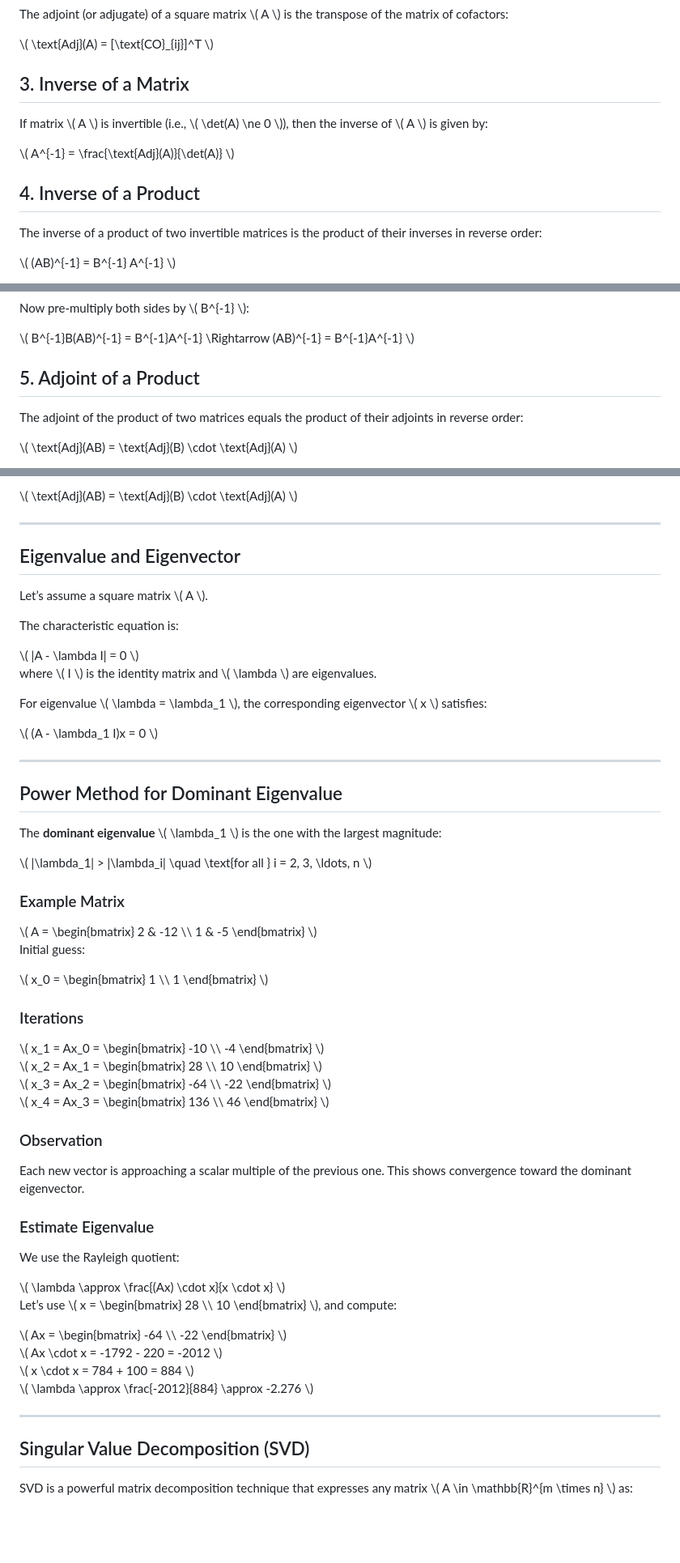
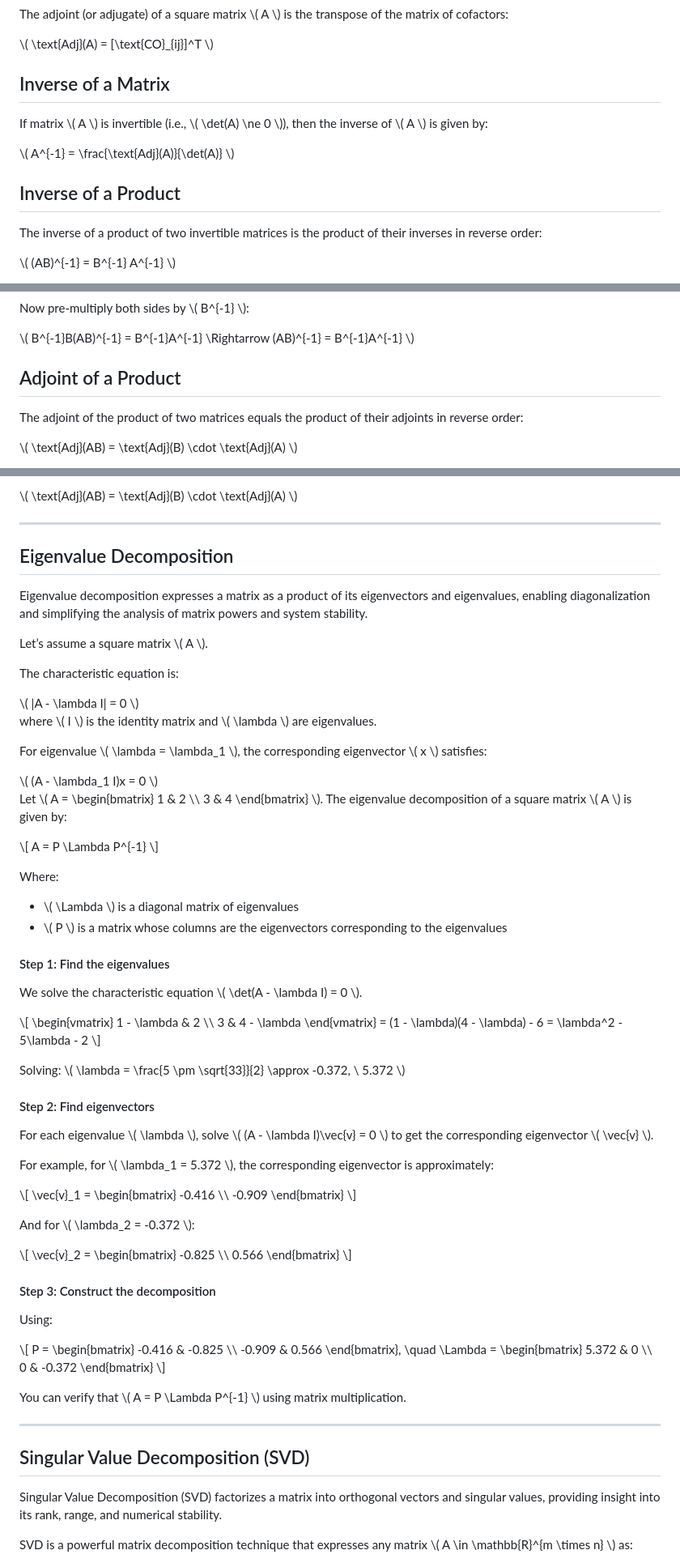
Before and after one commit to virtual-labs/exp-matrix-decompositions-iitd, a Markdown page: experiment/theory.md, 3 parts joined by grey strips. Shown at 81% size. GitHub-like rendering; blank space fills up the shorter version.

```diff
--- a/experiment/theory.md
+++ b/experiment/theory.md
@@ -128,11 +126,11 @@
 <p>The adjoint (or adjugate) of a square matrix \( A \) is the transpose of the matrix of cofactors:</p>
 <p>\( \text{Adj}(A) = [\text{CO}_{ij}]^T \)</p>
 
-<h2>3. Inverse of a Matrix</h2>
+<h2>Inverse of a Matrix</h2>
 <p>If matrix \( A \) is invertible (i.e., \( \det(A) \ne 0 \)), then the inverse of \( A \) is given by:</p>
 <p>\( A^{-1} = \frac{\text{Adj}(A)}{\det(A)} \)</p>
 
-<h2>4. Inverse of a Product</h2>
+<h2>Inverse of a Product</h2>
 <p>The inverse of a product of two invertible matrices is the product of their inverses in reverse order:</p>
 <p>\( (AB)^{-1} = B^{-1} A^{-1} \)</p>
 <p><strong>Proof:</strong></p>
@@ -143,7 +141,7 @@
 <p>Now pre-multiply both sides by \( B^{-1} \):</p>
 <p>\( B^{-1}B(AB)^{-1} = B^{-1}A^{-1} \Rightarrow (AB)^{-1} = B^{-1}A^{-1} \)</p>
 
-<h2>5. Adjoint of a Product</h2>
+<h2>Adjoint of a Product</h2>
 <p>The adjoint of the product of two matrices equals the product of their adjoints in reverse order:</p>
 <p>\( \text{Adj}(AB) = \text{Adj}(B) \cdot \text{Adj}(A) \)</p>
 
@@ -160,8 +158,8 @@
 <p>\( \text{Adj}(AB) = \text{Adj}(B) \cdot \text{Adj}(A) \)</p>
 
 <hr>
-<h2 id = "ev">Eigenvalue and Eigenvector</h2>
-
+<h2 id = "ev">Eigenvalue Decomposition</h2>
+<p>Eigenvalue decomposition expresses a matrix as a product of its eigenvectors and eigenvalues, enabling diagonalization and simplifying the analysis of matrix powers and system stability.</p>
 <p>Let’s assume a square matrix \( A \).</p>
 
 <p>The characteristic equation is:</p>
@@ -170,50 +168,55 @@
 
 <p>For eigenvalue \( \lambda = \lambda_1 \), the corresponding eigenvector \( x \) satisfies:</p>
 <div class="math-left">\( (A - \lambda_1 I)x = 0 \)</div>
+<p>Let \( A = \begin{bmatrix} 1 & 2 \\ 3 & 4 \end{bmatrix} \). The eigenvalue decomposition of a square matrix \( A \) is given by:</p>
+<p>\[
+A = P \Lambda P^{-1}
+\]</p>
+<p>Where:</p>
+<ul>
+  <li>\( \Lambda \) is a diagonal matrix of eigenvalues</li>
+  <li>\( P \) is a matrix whose columns are the eigenvectors corresponding to the eigenvalues</li>
+</ul>
 
-<hr>
+<h4>Step 1: Find the eigenvalues</h4>
+<p>We solve the characteristic equation \( \det(A - \lambda I) = 0 \).</p>
+<p>\[
+\begin{vmatrix}
+1 - \lambda & 2 \\
+3 & 4 - \lambda
+\end{vmatrix} = (1 - \lambda)(4 - \lambda) - 6 = \lambda^2 - 5\lambda - 2
+\]</p>
+<p>Solving: \( \lambda = \frac{5 \pm \sqrt{33}}{2} \approx -0.372, \ 5.372 \)</p>
 
-<h2>Power Method for Dominant Eigenvalue</h2>
-<p>The <strong>dominant eigenvalue</strong> \( \lambda_1 \) is the one with the largest magnitude:</p>
-<div class="math-left">\( |\lambda_1| > |\lambda_i| \quad \text{for all } i = 2, 3, \ldots, n \)</div>
+<h4>Step 2: Find eigenvectors</h4>
+<p>For each eigenvalue \( \lambda \), solve \( (A - \lambda I)\vec{v} = 0 \) to get the corresponding eigenvector \( \vec{v} \).</p>
+<p>For example, for \( \lambda_1 = 5.372 \), the corresponding eigenvector is approximately:</p>
+<p>\[
+\vec{v}_1 = \begin{bmatrix} -0.416 \\ -0.909 \end{bmatrix}
+\]</p>
+<p>And for \( \lambda_2 = -0.372 \):</p>
+<p>\[
+\vec{v}_2 = \begin{bmatrix} -0.825 \\ 0.566 \end{bmatrix}
+\]</p>
 
-<h3>Example Matrix</h3>
-<div class="math-left">
-  \( A = \begin{bmatrix} 2 & -12 \\ 1 & -5 \end{bmatrix} \)
-</div>
-
-<p>Initial guess:</p>
-<div class="math-left">
-  \( x_0 = \begin{bmatrix} 1 \\ 1 \end{bmatrix} \)
-</div>
-
-<h3>Iterations</h3>
-<div class="math-left">
-  \( x_1 = Ax_0 = \begin{bmatrix} -10 \\ -4 \end{bmatrix} \) <br>
-  \( x_2 = Ax_1 = \begin{bmatrix} 28 \\ 10 \end{bmatrix} \) <br>
-  \( x_3 = Ax_2 = \begin{bmatrix} -64 \\ -22 \end{bmatrix} \) <br>
-  \( x_4 = Ax_3 = \begin{bmatrix} 136 \\ 46 \end{bmatrix} \)
-</div>
-
-<h3>Observation</h3>
-<p>Each new vector is approaching a scalar multiple of the previous one. This shows convergence toward the dominant eigenvector.</p>
-
-<h3>Estimate Eigenvalue</h3>
-<p>We use the Rayleigh quotient:</p>
-<div class="math-left">
-  \( \lambda \approx \frac{(Ax) \cdot x}{x \cdot x} \)
-</div>
-
-<p>Let’s use \( x = \begin{bmatrix} 28 \\ 10 \end{bmatrix} \), and compute:</p>
-<div class="math-left">
-  \( Ax = \begin{bmatrix} -64 \\ -22 \end{bmatrix} \) <br>
-  \( Ax \cdot x = -1792 - 220 = -2012 \) <br>
-  \( x \cdot x = 784 + 100 = 884 \) <br>
-  \( \lambda \approx \frac{-2012}{884} \approx -2.276 \)
-</div>
+<h4>Step 3: Construct the decomposition</h4>
+<p>Using:</p>
+<p>\[
+P = \begin{bmatrix}
+-0.416 & -0.825 \\
+-0.909 & 0.566
+\end{bmatrix},
+\quad
+\Lambda = \begin{bmatrix}
+5.372 & 0 \\
+0 & -0.372
+\end{bmatrix}
+\]</p>
+<p>You can verify that \( A = P \Lambda P^{-1} \) using matrix multiplication.</p>
 
 <hr>
 <h2 id = "svd">Singular Value Decomposition (SVD)</h2>
+<p>Singular Value Decomposition (SVD) factorizes a matrix into orthogonal vectors and singular values, providing insight into its rank, range, and numerical stability.</p>
 
 <p>SVD is a powerful matrix decomposition technique that expresses any matrix \( A \in \mathbb{R}^{m \times n} \) as:</p>
 <div class="math-block">\( A = U \Sigma V^T \)</div>
```
Also changed, not shown: other parts of experiment/theory.md (+75 -14 lines), experiment/properties.md (added, +46 -0 lines).
